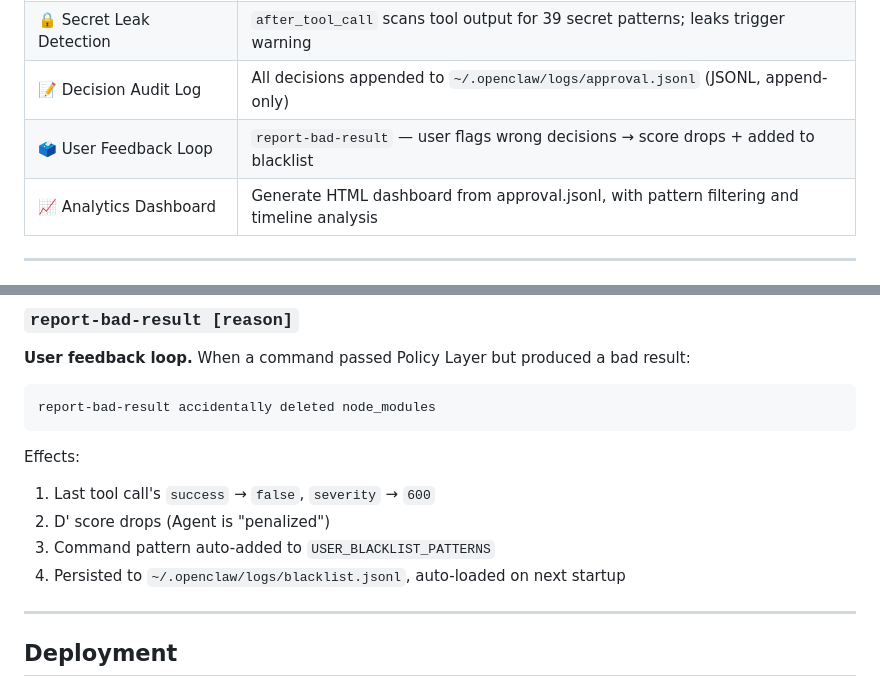
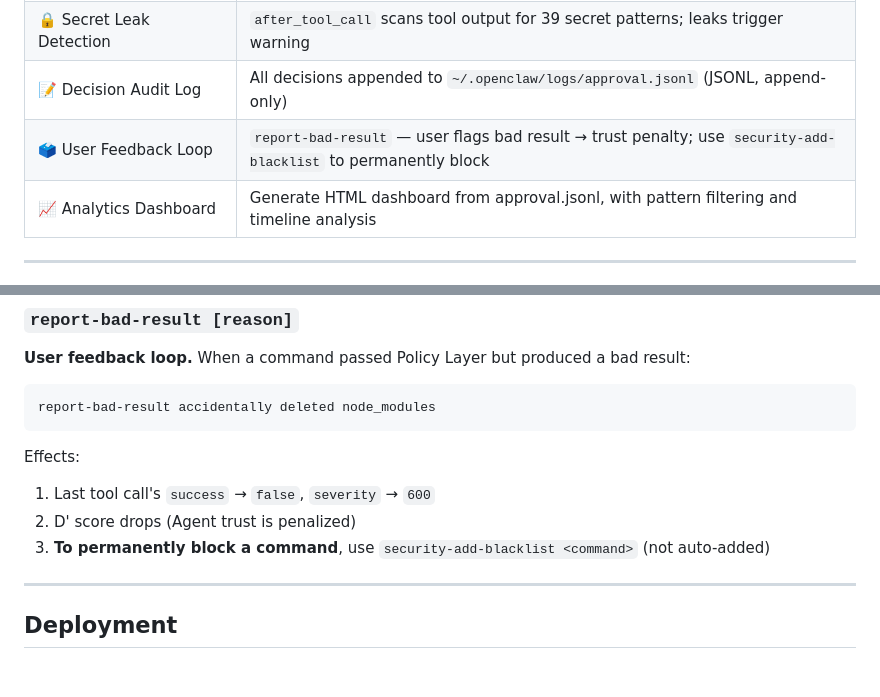
Before and after one commit to regulus-joseph/policy-layer, a Markdown page: README.md, 2 parts joined by grey strips. Drawn GitHub-style.

```diff
--- a/README.md
+++ b/README.md
@@ -38,7 +38,7 @@ Next LLM Decision → before_prompt_build (inject cognitive state score)
 | 📊 Cognitive State Scoring    | D' trust score — 8 signals (success, tool_fail, severity, critical_hit, approvals, denials, nudges, fast_lane) |
 | 🔒 Secret Leak Detection      | `after_tool_call` scans tool output for 39 secret patterns; leaks trigger warning                              |
 | 📝 Decision Audit Log         | All decisions appended to `~/.openclaw/logs/approval.jsonl` (JSONL, append-only)                               |
-| 🗳️ User Feedback Loop         | `report-bad-result` — user flags wrong decisions → score drops + added to blacklist                            |
+| 🗳️ User Feedback Loop         | `report-bad-result` — user flags bad result → trust penalty; use `security-add-blacklist` to permanently block |
 | 📈 Analytics Dashboard        | Generate HTML dashboard from approval.jsonl, with pattern filtering and timeline analysis                      |
 
 ---
@@ -421,9 +421,8 @@ report-bad-result accidentally deleted node_modules
 
 Effects:
 1. Last tool call's `success` → `false`, `severity` → `600`
-2. D' score drops (Agent is "penalized")
-3. Command pattern auto-added to `USER_BLACKLIST_PATTERNS`
-4. Persisted to `~/.openclaw/logs/blacklist.jsonl`, auto-loaded on next startup
+2. D' score drops (Agent trust is penalized)
+3. **To permanently block a command**, use `security-add-blacklist <command>` (not auto-added)
 
 ---
 
```
Also changed, not shown: README.ZH.md (+2 -3 lines).
